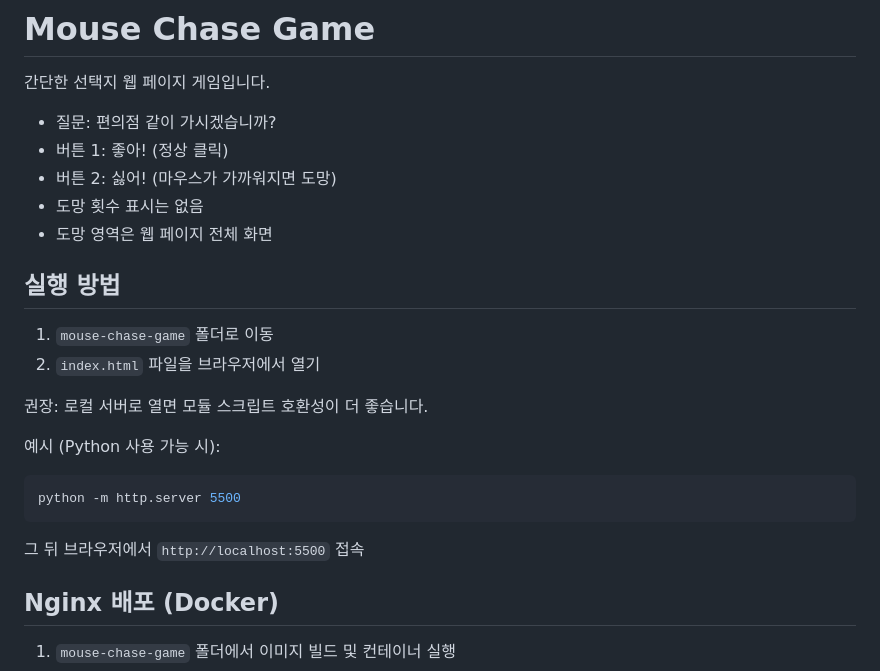
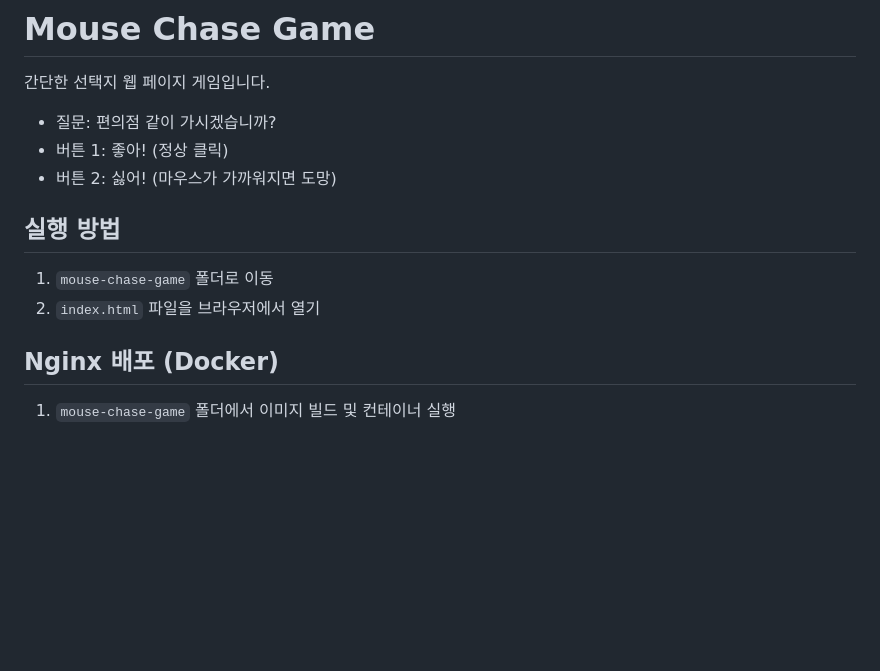
Before and after one commit to yoondaeng/mouse-chase-game, a Markdown page: README.md, the part around the change. Rendered like a GitHub page; blank space fills up the shorter version.

Commit message:
docs: README.md

````diff
--- a/README.md
+++ b/README.md
@@ -5,23 +5,12 @@
 - 질문: 편의점 같이 가시겠습니까?
 - 버튼 1: 좋아! (정상 클릭)
 - 버튼 2: 싫어! (마우스가 가까워지면 도망)
-- 도망 횟수 표시는 없음
-- 도망 영역은 웹 페이지 전체 화면
 
 ## 실행 방법
 
 1. `mouse-chase-game` 폴더로 이동
 2. `index.html` 파일을 브라우저에서 열기
 
-권장: 로컬 서버로 열면 모듈 스크립트 호환성이 더 좋습니다.
-
-예시 (Python 사용 가능 시):
-
-```bash
-python -m http.server 5500
-```
-
-그 뒤 브라우저에서 `http://localhost:5500` 접속
 
 ## Nginx 배포 (Docker)
 
````
